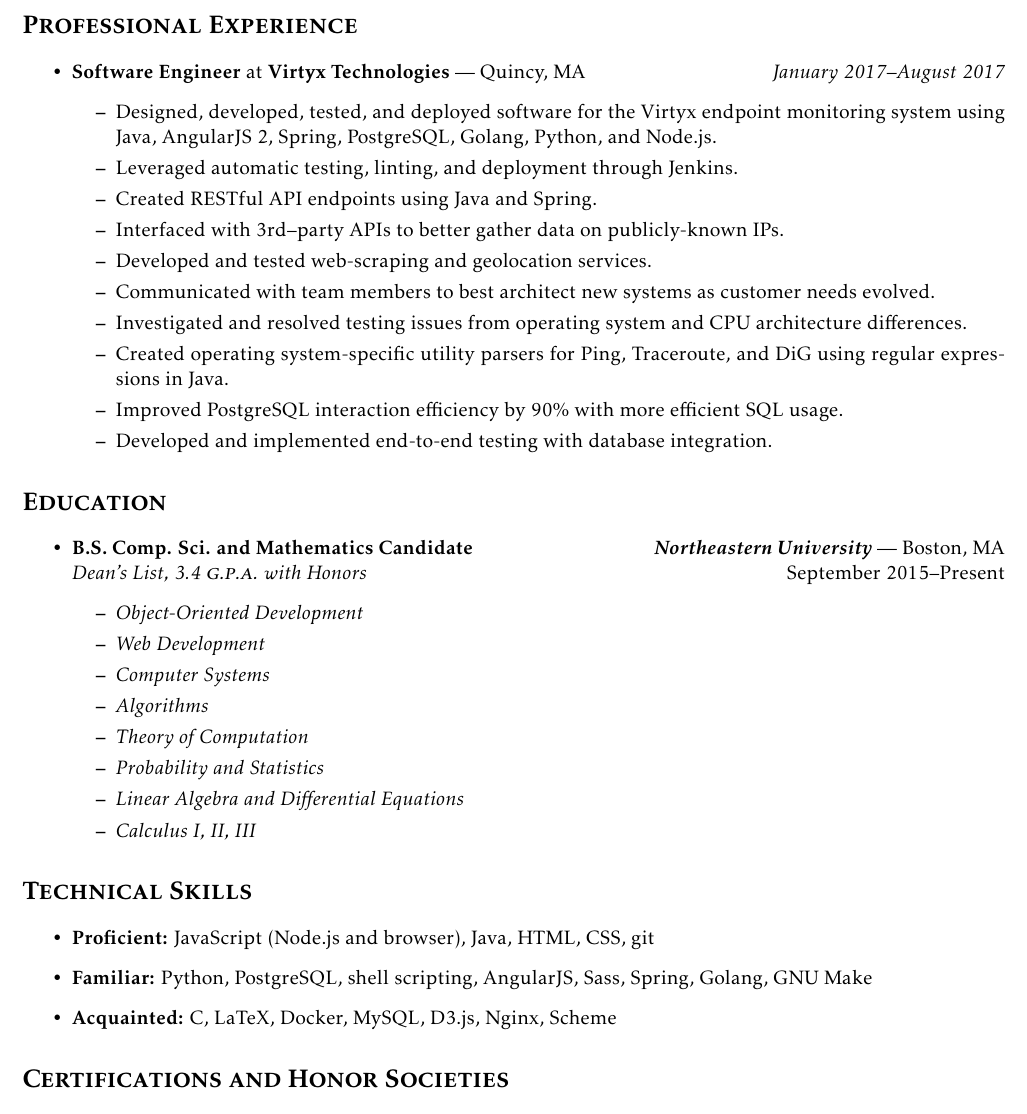
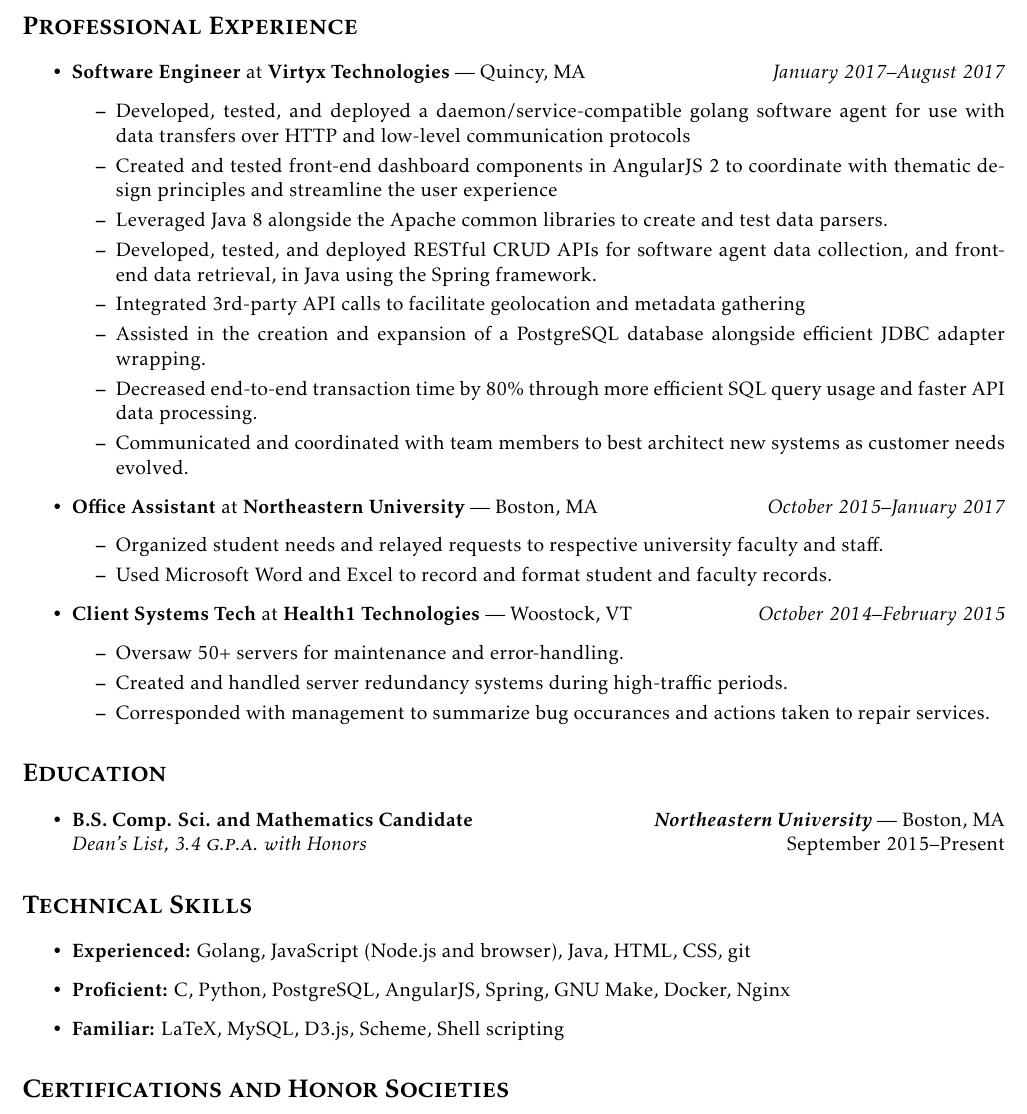
Before and after one commit to djreed/resume, a LaTeX CV (resume.tex): part of the page, cut so that both start at the same text. Compiled offline with pdfLaTeX.

Commit message:
Update resume to include past work, more accurately summarize co-op experience

```diff
--- a/resume.tex
+++ b/resume.tex
@@ -34,43 +34,43 @@
 \begin{itemize}
 \item \textbf{Software Engineer} at \textbf{Virtyx Technologies} --- Quincy, MA \hfill {\em January 2017--August 2017}
   \begin{itemize}
-  \item Designed, developed, tested, and deployed software for the Virtyx endpoint monitoring system using Java, AngularJS 2, Spring, PostgreSQL, Golang, Python, and Node.js.
-  \item Leveraged automatic testing, linting, and deployment through Jenkins.
-  \item Created RESTful API endpoints using Java and Spring.
-  \item Interfaced with 3rd--party APIs to better gather data on publicly-known IPs.
-  \item Developed and tested web-scraping and geolocation services.
-  \item Communicated with team members to best architect new systems as customer needs evolved.
-  \item Investigated and resolved testing issues from operating system and CPU architecture differences.
-  \item Created operating system-specific utility parsers for Ping, Traceroute, and DiG using regular expressions in Java.
-  \item Improved PostgreSQL interaction efficiency by 90\% with more efficient SQL usage.
-  \item Developed and implemented end-to-end testing with database integration.
+  \item Developed, tested, and deployed a daemon/service-compatible golang software agent for use with data transfers over HTTP and low-level communication protocols
+  \item Created and tested front-end dashboard components in AngularJS 2 to coordinate with thematic design principles and streamline the user experience
+  \item Leveraged Java 8 alongside the Apache common libraries to create and test data parsers.
+  \item Developed, tested, and deployed RESTful CRUD APIs for software agent data collection, and front-end data retrieval, in Java using the Spring framework.
+  \item Integrated 3rd-party API calls to facilitate geolocation and metadata gathering
+  \item Assisted in the creation and expansion of a PostgreSQL database alongside efficient JDBC adapter wrapping.
+  \item Decreased end-to-end transaction time by 80\% through more efficient SQL query usage and faster API data processing.
+  \item Communicated and coordinated with team members to best architect new systems as customer needs evolved.
+  \end{itemize}
+
+\item \textbf{Office Assistant} at \textbf{Northeastern University} --- Boston, MA \hfill {\em October 2015--January 2017}
+  \begin{itemize}
+  \item Organized student needs and relayed requests to respective university faculty and staff.
+  \item Used Microsoft Word and Excel to record and format student and faculty records.
+  \end{itemize}
+
+\item \textbf{Client Systems Tech} at \textbf{Health1 Technologies} --- Woostock, VT \hfill {\em October 2014--February 2015}
+  \begin{itemize}
+  \item Oversaw 50+ servers for maintenance and error-handling.
+  \item Created and handled server redundancy systems during high-traffic periods.
+  \item Corresponded with management to summarize bug occurances and actions taken to repair services.
   \end{itemize}
 \end{itemize}
-
 
 
 \section*{\textsc{Education}}
 \begin{itemize}
 \item \textbf{B.S. Comp. Sci. and Mathematics Candidate} \hfill \textit{\textbf{Northeastern University}} --- Boston, MA \\ \em{Dean's List}, 3.4 \textsc{g.p.a.} with Honors \hfill {\em September 2015--Present}
-  \begin{itemize}
-  \item Object-Oriented Development
-  \item Web Development
-  \item Computer Systems
-  \item Algorithms
-  \item Theory of Computation
-  \item Probability and Statistics
-  \item Linear Algebra and Differential Equations
-  \item Calculus I, II, III
-  \end{itemize}
 \end{itemize}
 
 
 
 \section*{\textsc{Technical Skills}}
 \begin{itemize}
-\item \textbf{Proficient:} JavaScript (Node.js and browser), Java, HTML, CSS, git
-\item \textbf{Familiar:} Python, PostgreSQL, shell scripting, AngularJS, Sass, Spring, Golang, GNU Make
-  \item \textbf{Acquainted:} C, LaTeX, Docker, MySQL, D3.js, Nginx, Scheme
+\item \textbf{Experienced:} Golang, JavaScript (Node.js and browser), Java, HTML, CSS, git
+\item \textbf{Proficient:} C, Python, PostgreSQL, AngularJS, Spring, GNU Make, Docker, Nginx
+\item \textbf{Familiar:} LaTeX, MySQL, D3.js, Scheme, Shell scripting
 \end{itemize}
 
 
```
Also changed, not shown: resume.pdf.
